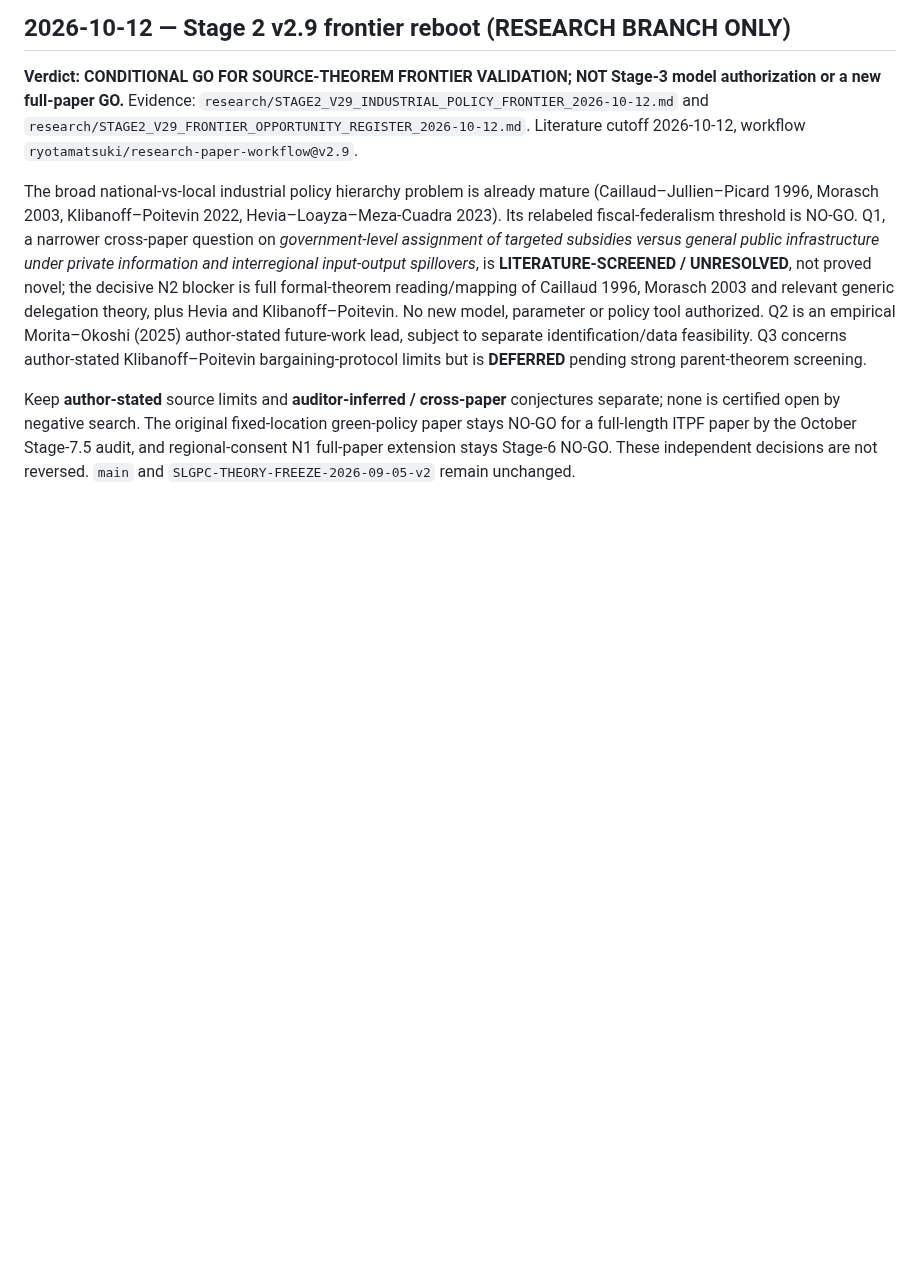
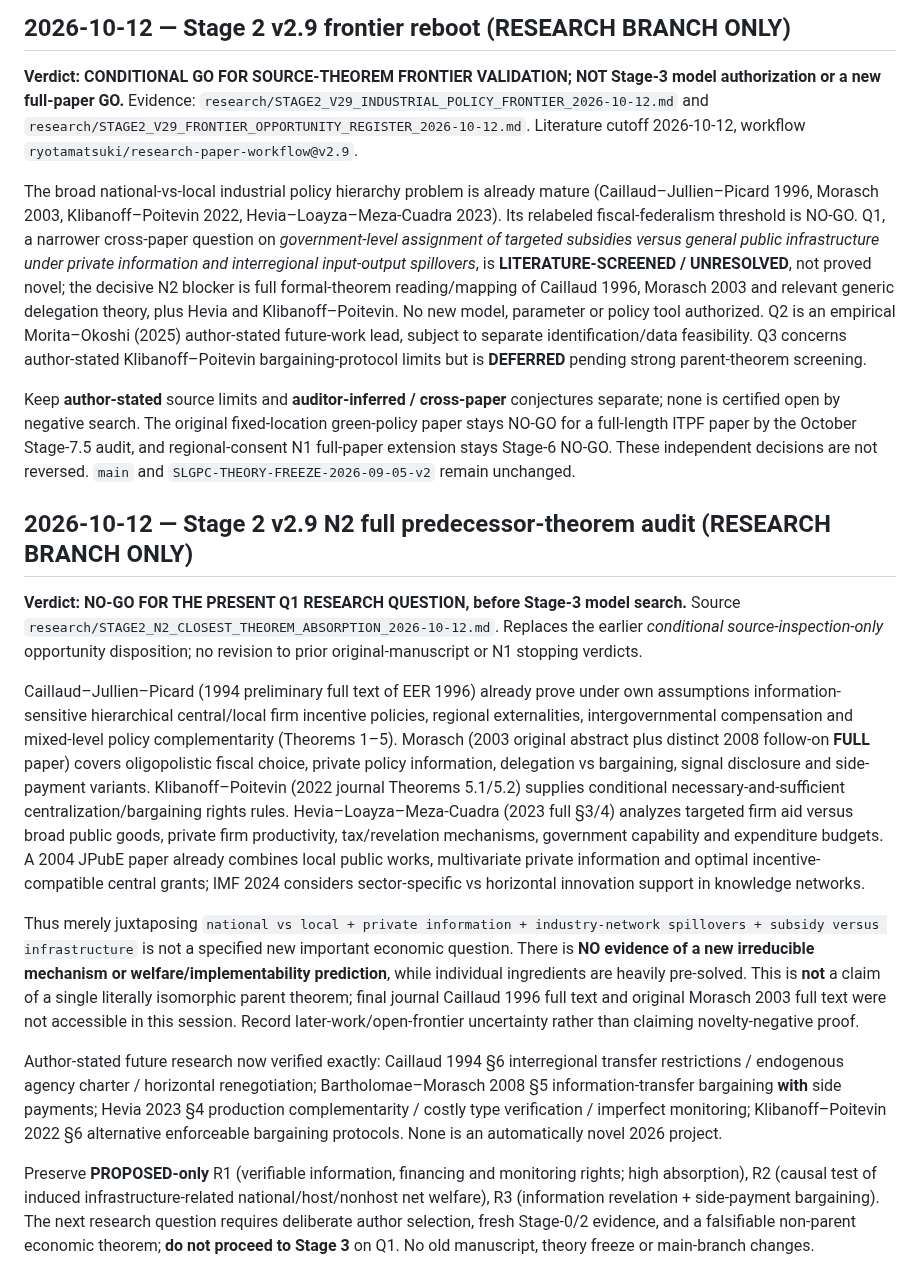
Before and after one commit to ryotamatsuki/strategic-local-green-policy-competition, a Markdown page: docs/DECISIONS.md, the part around the change. Drawn GitHub-style; blank space fills up the shorter version.

Commit message:
governance(stage2 N2): replace provisional Q1 lead with parent-theorem NO-GO and preserve bounded author-stated future leads

```diff
--- a/docs/DECISIONS.md
+++ b/docs/DECISIONS.md
@@ -101,3 +101,16 @@ Literature cutoff 2026-10-12, workflow `ryotamatsuki/research-paper-workflow@v2.
 The broad national-vs-local industrial policy hierarchy problem is already mature (Caillaud–Jullien–Picard 1996, Morasch 2003, Klibanoff–Poitevin 2022, Hevia–Loayza–Meza-Cuadra 2023). Its relabeled fiscal-federalism threshold is NO-GO. Q1, a narrower cross-paper question on *government-level assignment of targeted subsidies versus general public infrastructure under private information and interregional input-output spillovers*, is **LITERATURE-SCREENED / UNRESOLVED**, not proved novel; the decisive N2 blocker is full formal-theorem reading/mapping of Caillaud 1996, Morasch 2003 and relevant generic delegation theory, plus Hevia and Klibanoff–Poitevin. No new model, parameter or policy tool authorized. Q2 is an empirical Morita–Okoshi (2025) author-stated future-work lead, subject to separate identification/data feasibility. Q3 concerns author-stated Klibanoff–Poitevin bargaining-protocol limits but is **DEFERRED** pending strong parent-theorem screening.
 
 Keep **author-stated** source limits and **auditor-inferred / cross-paper** conjectures separate; none is certified open by negative search. The original fixed-location green-policy paper stays NO-GO for a full-length ITPF paper by the October Stage-7.5 audit, and regional-consent N1 full-paper extension stays Stage-6 NO-GO. These independent decisions are not reversed. `main` and `SLGPC-THEORY-FREEZE-2026-09-05-v2` remain unchanged.
+
+
+## 2026-10-12 — Stage 2 v2.9 N2 full predecessor-theorem audit (RESEARCH BRANCH ONLY)
+
+**Verdict: NO-GO FOR THE PRESENT Q1 RESEARCH QUESTION, before Stage-3 model search.** Source `research/STAGE2_N2_CLOSEST_THEOREM_ABSORPTION_2026-10-12.md`. Replaces the earlier *conditional source-inspection-only* opportunity disposition; no revision to prior original-manuscript or N1 stopping verdicts.
+
+Caillaud–Jullien–Picard (1994 preliminary full text of EER 1996) already prove under own assumptions information-sensitive hierarchical central/local firm incentive policies, regional externalities, intergovernmental compensation and mixed-level policy complementarity (Theorems 1–5). Morasch (2003 original abstract plus distinct 2008 follow-on **FULL** paper) covers oligopolistic fiscal choice, private policy information, delegation vs bargaining, signal disclosure and side-payment variants. Klibanoff–Poitevin (2022 journal Theorems 5.1/5.2) supplies conditional necessary-and-sufficient centralization/bargaining rights rules. Hevia–Loayza–Meza-Cuadra (2023 full §3/4) analyzes targeted firm aid versus broad public goods, private firm productivity, tax/revelation mechanisms, government capability and expenditure budgets. A 2004 JPubE paper already combines local public works, multivariate private information and optimal incentive-compatible central grants; IMF 2024 considers sector-specific vs horizontal innovation support in knowledge networks.
+
+Thus merely juxtaposing `national vs local + private information + industry-network spillovers + subsidy versus infrastructure` is not a specified new important economic question. There is **NO evidence of a new irreducible mechanism or welfare/implementability prediction**, while individual ingredients are heavily pre-solved. This is **not** a claim of a single literally isomorphic parent theorem; final journal Caillaud 1996 full text and original Morasch 2003 full text were not accessible in this session. Record later-work/open-frontier uncertainty rather than claiming novelty-negative proof.
+
+Author-stated future research now verified exactly: Caillaud 1994 §6 interregional transfer restrictions / endogenous agency charter / horizontal renegotiation; Bartholomae–Morasch 2008 §5 information-transfer bargaining **with** side payments; Hevia 2023 §4 production complementarity / costly type verification / imperfect monitoring; Klibanoff–Poitevin 2022 §6 alternative enforceable bargaining protocols. None is an automatically novel 2026 project.
+
+Preserve **PROPOSED-only** R1 (verifiable information, financing and monitoring rights; high absorption), R2 (causal test of induced infrastructure-related national/host/nonhost net welfare), R3 (information revelation + side-payment bargaining). The next research question requires deliberate author selection, fresh Stage-0/2 evidence, and a falsifiable non-parent economic theorem; **do not proceed to Stage 3** on Q1. No old manuscript, theory freeze or main-branch changes.
```
